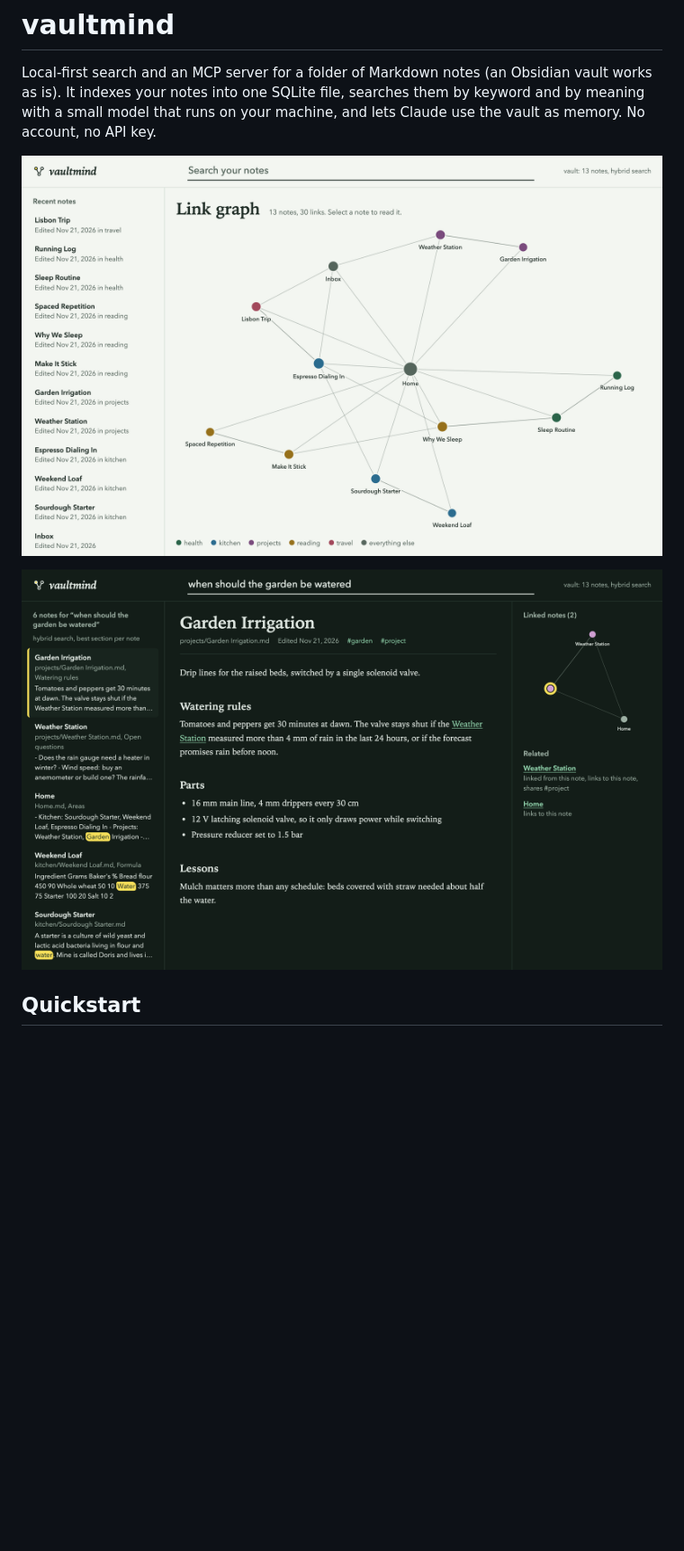
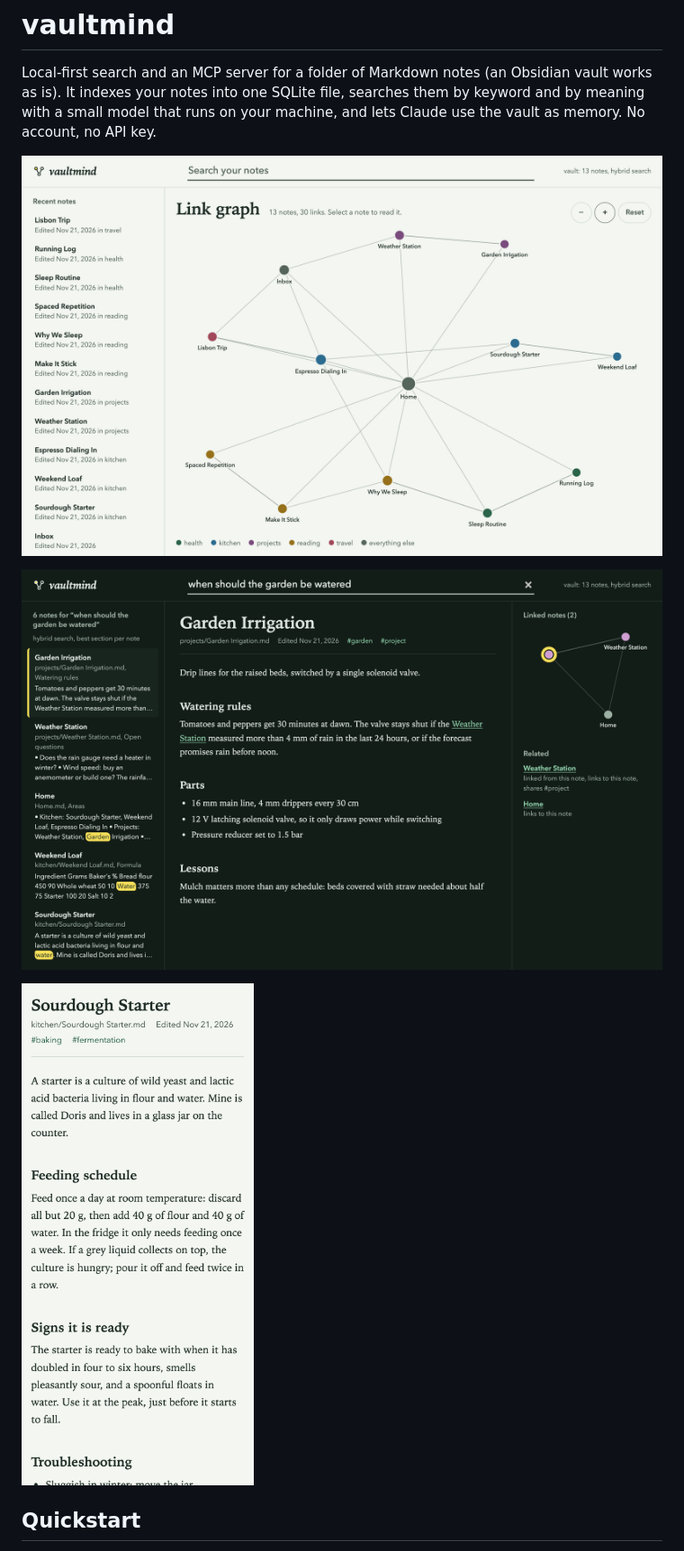
Before and after one commit to Habibeyilmazz/vaultmind, a Markdown page: README.md, the part around one of its changes. Shown at 90% size. GitHub-like rendering; pictures changed too: docs/screenshots/graph.png, docs/screenshots/note.png, docs/screenshots/phone.png (added); blank space fills up the shorter version.

Commit message:
Retake README screenshots, add a phone screenshot, changelog for the design pass
Co-Authored-By: Claude Opus 5.5 <noreply@anthropic.com>

```diff
--- a/README.md
+++ b/README.md
@@ -6,6 +6,8 @@ It indexes your notes into one SQLite file, searches them by keyword and by mean
 ![The link graph of the example vault](docs/screenshots/graph.png)
 
 ![Search results, a note, and its connections](docs/screenshots/note.png)
+
+<img src="docs/screenshots/phone.png" width="300" alt="A note opened from search on a 390-pixel-wide phone screen">
 
 ## Quickstart
 
```
Also changed, not shown: other parts of README.md (+3 -3 lines), CHANGELOG.md (+13 -2 lines), 1 other file.
